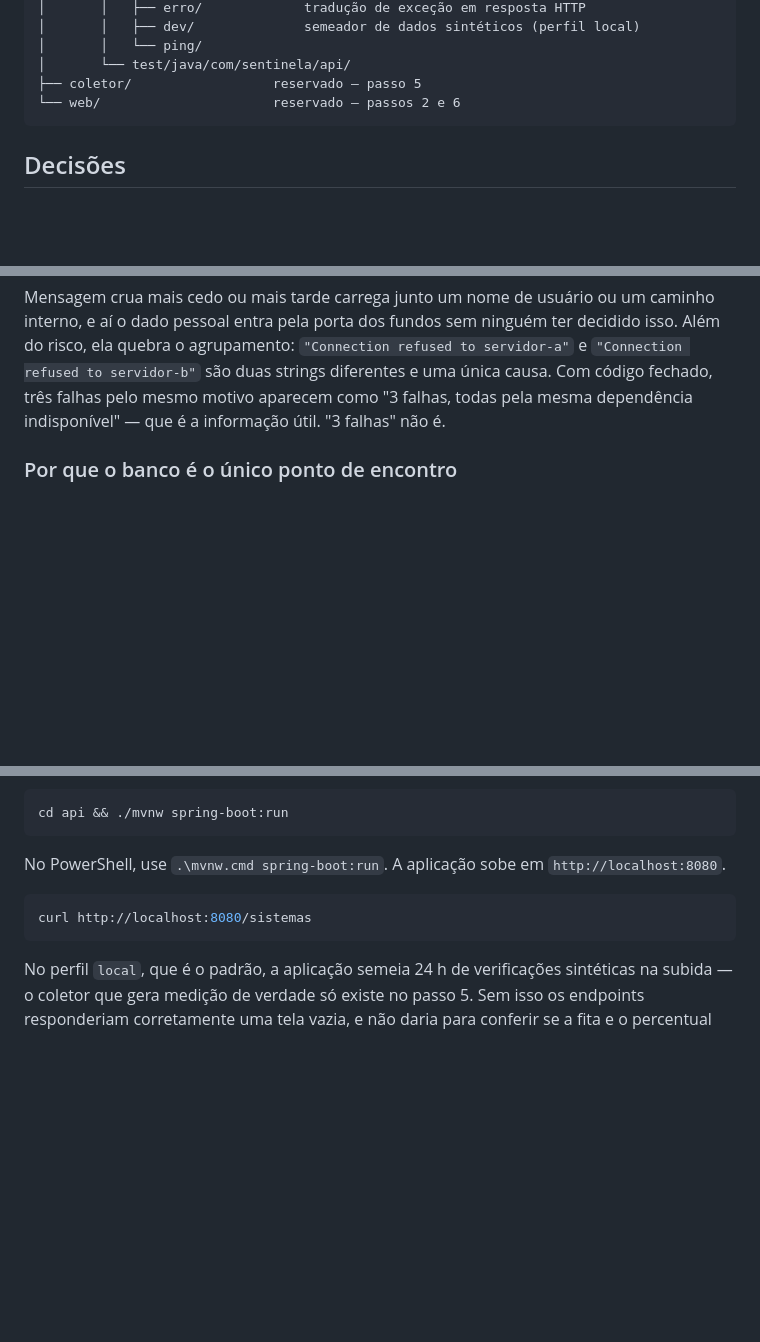
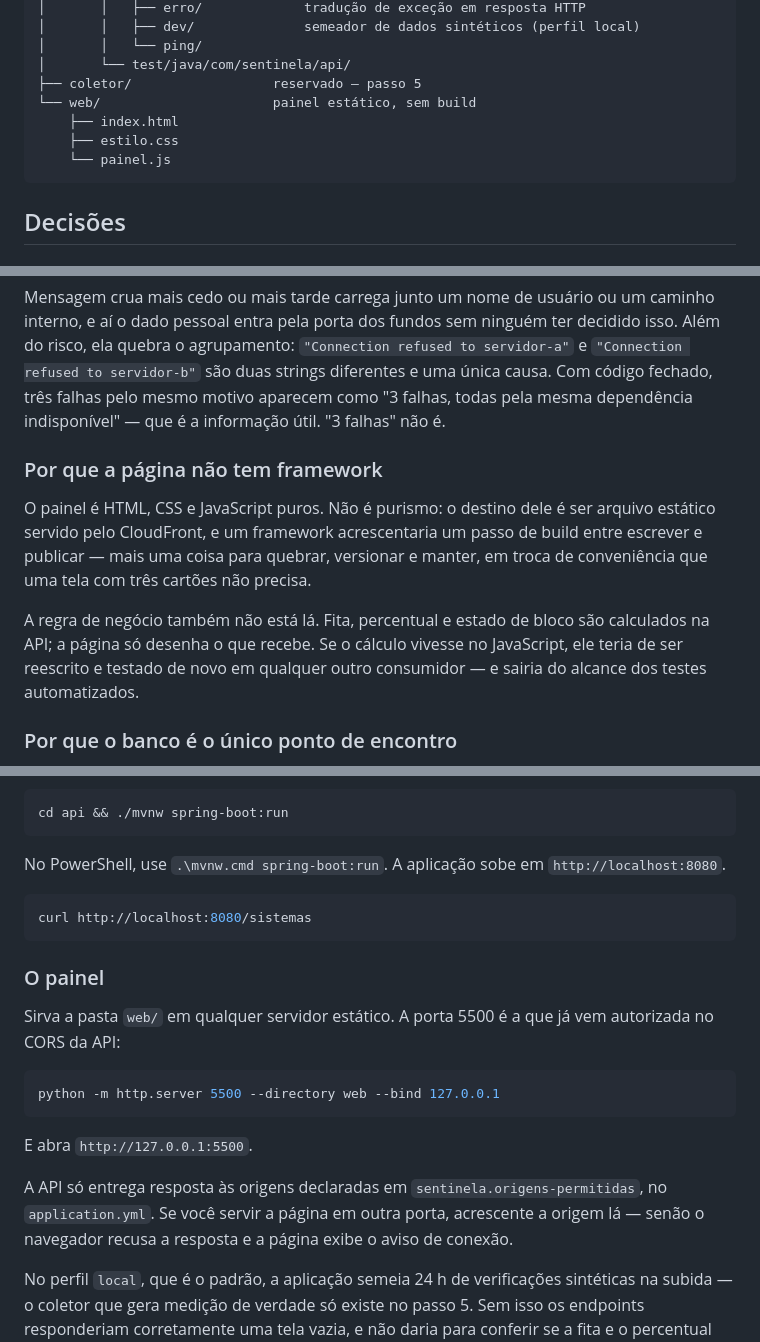
Before and after one commit to gualmeidap/sentinela, a Markdown page: README.md, 3 parts joined by grey strips. GitHub-like rendering; blank space fills up the shorter version.

Commit message:
docs: registrar o passo 2 e a decisao de nao usar framework na pagina
Co-Authored-By: Claude Opus 5 <noreply@anthropic.com>

````diff
--- a/README.md
+++ b/README.md
@@ -86,7 +86,10 @@ sentinela/
 │       │   └── ping/
 │       └── test/java/com/sentinela/api/
 ├── coletor/                  reservado — passo 5
-└── web/                      reservado — passos 2 e 6
+└── web/                      painel estático, sem build
+    ├── index.html
+    ├── estilo.css
+    └── painel.js
 ```
 
 ## Decisões
@@ -129,6 +132,18 @@ servidor-a"` e `"Connection refused to servidor-b"` são duas strings diferentes
 e uma única causa. Com código fechado, três falhas pelo mesmo motivo aparecem como
 "3 falhas, todas pela mesma dependência indisponível" — que é a informação útil.
 "3 falhas" não é.
+
+### Por que a página não tem framework
+
+O painel é HTML, CSS e JavaScript puros. Não é purismo: o destino dele é ser
+arquivo estático servido pelo CloudFront, e um framework acrescentaria um passo
+de build entre escrever e publicar — mais uma coisa para quebrar, versionar e
+manter, em troca de conveniência que uma tela com três cartões não precisa.
+
+A regra de negócio também não está lá. Fita, percentual e estado de bloco são
+calculados na API; a página só desenha o que recebe. Se o cálculo vivesse no
+JavaScript, ele teria de ser reescrito e testado de novo em qualquer outro
+consumidor — e sairia do alcance dos testes automatizados.
 
 ### Por que o banco é o único ponto de encontro
 
@@ -227,6 +242,21 @@ No PowerShell, use `.\mvnw.cmd spring-boot:run`. A aplicação sobe em
 curl http://localhost:8080/sistemas
 ```
 
+### O painel
+
+Sirva a pasta `web/` em qualquer servidor estático. A porta 5500 é a que já vem
+autorizada no CORS da API:
+
+```bash
+python -m http.server 5500 --directory web --bind 127.0.0.1
+```
+
+E abra `http://127.0.0.1:5500`.
+
+A API só entrega resposta às origens declaradas em `sentinela.origens-permitidas`,
+no `application.yml`. Se você servir a página em outra porta, acrescente a origem
+lá — senão o navegador recusa a resposta e a página exibe o aviso de conexão.
+
 No perfil `local`, que é o padrão, a aplicação semeia 24 h de verificações
 sintéticas na subida — o coletor que gera medição de verdade só existe no passo
 5. Sem isso os endpoints responderiam corretamente uma tela vazia, e não daria
````
Also changed, not shown: other parts of README.md (+2 -2 lines).
